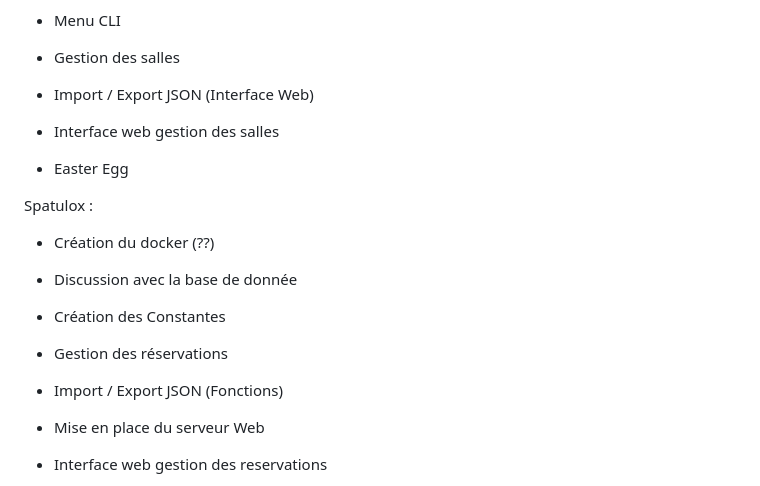
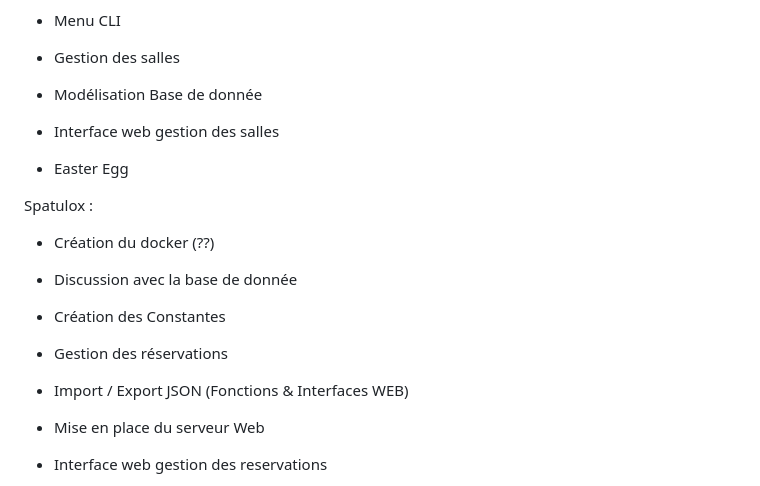
Before and after one commit to Spatulox/Projet_GO_Reservation, a Markdown page: README.md, the part around the change. GitHub-like rendering.

Commit message:
new readme

```diff
--- a/README.md
+++ b/README.md
@@ -42,7 +42,7 @@
  - Création de la Base de donnée
  - Menu CLI
  - Gestion des salles
- - Import / Export JSON (Interface Web)
+ - Modélisation Base de donnée
  - Interface web gestion des salles
 
  - Easter Egg
@@ -52,7 +52,7 @@
  - Discussion avec la base de donnée
  - Création des Constantes
  - Gestion des réservations
- - Import / Export JSON (Fonctions)
+ - Import / Export JSON (Fonctions & Interfaces WEB)
  - Mise en place du serveur Web
  - Interface web gestion des reservations
 
```
